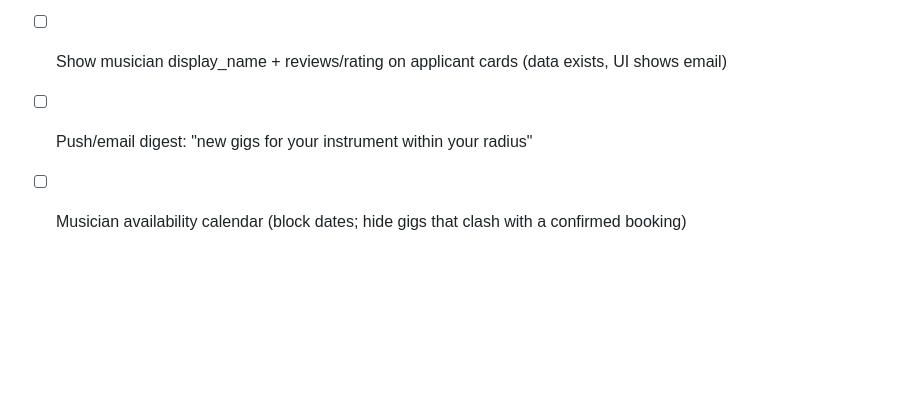
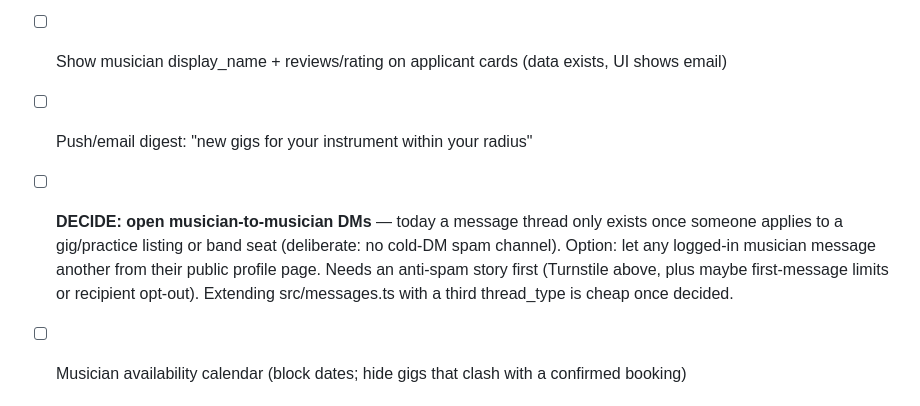
Before and after one commit to szkamil/jamwerk, a Markdown page: TODO.md, the part around the change. GitHub-like rendering; blank space fills up the shorter version.

Commit message:
TODO: pending decision on open musician-to-musician DMs
Co-Authored-By: Claude Fable 5 <noreply@anthropic.com>

```diff
--- a/TODO.md
+++ b/TODO.md
@@ -55,6 +55,12 @@
       city filter is now "within 25/50/100 km", cards show distance; shipped 2026-08-21
 - [ ] Show musician display_name + reviews/rating on applicant cards (data exists, UI shows email)
 - [ ] Push/email digest: "new gigs for your instrument within your radius"
+- [ ] **DECIDE: open musician-to-musician DMs** — today a message thread only exists once
+      someone applies to a gig/practice listing or band seat (deliberate: no cold-DM spam
+      channel). Option: let any logged-in musician message another from their public
+      profile page. Needs an anti-spam story first (Turnstile above, plus maybe
+      first-message limits or recipient opt-out). Extending src/messages.ts with a third
+      thread_type is cheap once decided.
 - [ ] Musician availability calendar (block dates; hide gigs that clash with a confirmed booking)
 
 ## Growth features (sequenced — see "Product ladder" below)
```
